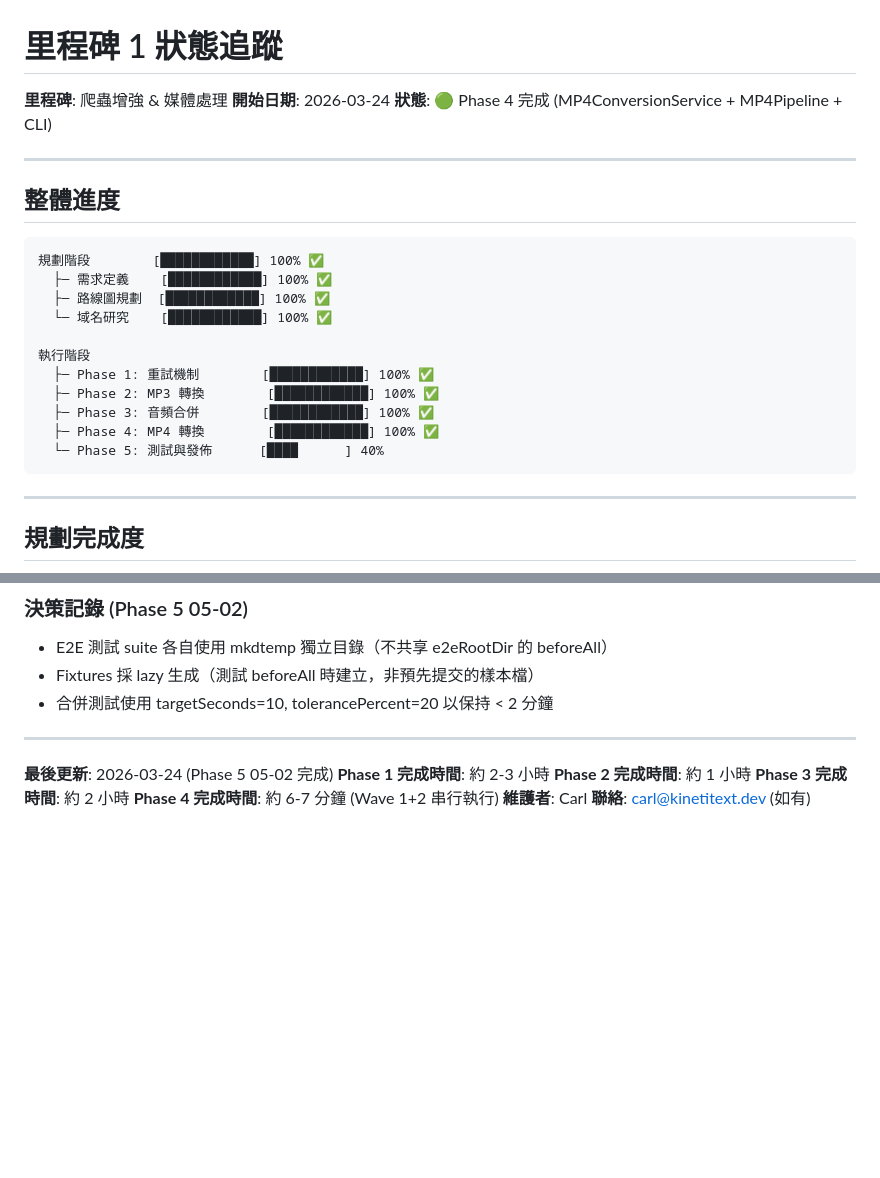
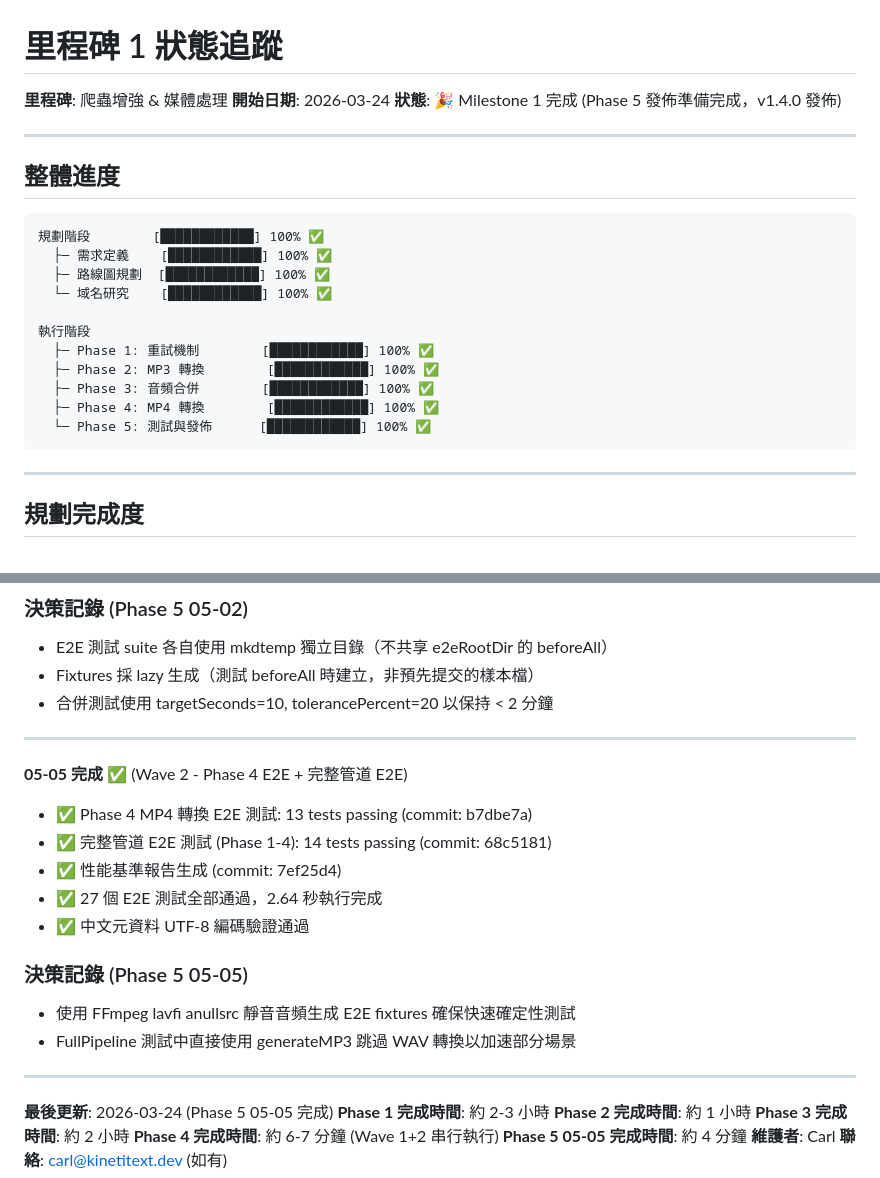
Before and after one commit to CarlLee1983/KinetText, a Markdown page: .planning/STATE.md, 2 parts joined by grey strips. Drawn GitHub-style; blank space fills up the shorter version.

Commit message:
docs(05-05): complete Phase 5 plan 05 execution summary and state updates
- 05-05-SUMMARY.md: 3 tasks, 27 E2E tests passing
- STATE.md: updated with Phase 5 05-05 progress
- ROADMAP.md: updated plan progress (5/6 plans complete)

````diff
--- a/.planning/STATE.md
+++ b/.planning/STATE.md
@@ -2,7 +2,7 @@
 
 **里程碑**: 爬蟲增強 & 媒體處理
 **開始日期**: 2026-03-24
-**狀態**: 🟢 Phase 4 完成 (MP4ConversionService + MP4Pipeline + CLI)
+**狀態**: 🎉 Milestone 1 完成 (Phase 5 發佈準備完成，v1.4.0 發佈)
 
 ---
 
@@ -19,7 +19,7 @@
   ├─ Phase 2: MP3 轉換        [████████████] 100% ✅
   ├─ Phase 3: 音頻合併        [████████████] 100% ✅
   ├─ Phase 4: MP4 轉換        [████████████] 100% ✅
-  └─ Phase 5: 測試與發佈      [████      ] 40%
+  └─ Phase 5: 測試與發佈      [████████████] 100% ✅
 ```
 
 ---
@@ -232,10 +232,24 @@
 
 ---
 
-**最後更新**: 2026-03-24 (Phase 5 05-02 完成)
+**05-05 完成** ✅ (Wave 2 - Phase 4 E2E + 完整管道 E2E)
+- ✅ Phase 4 MP4 轉換 E2E 測試: 13 tests passing (commit: b7dbe7a)
+- ✅ 完整管道 E2E 測試 (Phase 1-4): 14 tests passing (commit: 68c5181)
+- ✅ 性能基準報告生成 (commit: 7ef25d4)
+- ✅ 27 個 E2E 測試全部通過，2.64 秒執行完成
+- ✅ 中文元資料 UTF-8 編碼驗證通過
+
+### 決策記錄 (Phase 5 05-05)
+- 使用 FFmpeg lavfi anullsrc 靜音音頻生成 E2E fixtures 確保快速確定性測試
+- FullPipeline 測試中直接使用 generateMP3 跳過 WAV 轉換以加速部分場景
+
+---
+
+**最後更新**: 2026-03-24 (Phase 5 05-05 完成)
 **Phase 1 完成時間**: 約 2-3 小時
 **Phase 2 完成時間**: 約 1 小時
 **Phase 3 完成時間**: 約 2 小時
 **Phase 4 完成時間**: 約 6-7 分鐘 (Wave 1+2 串行執行)
+**Phase 5 05-05 完成時間**: 約 4 分鐘
 **維護者**: Carl
 **聯絡**: carl@kinetitext.dev (如有)
````
Also changed, not shown: 1 other file.
